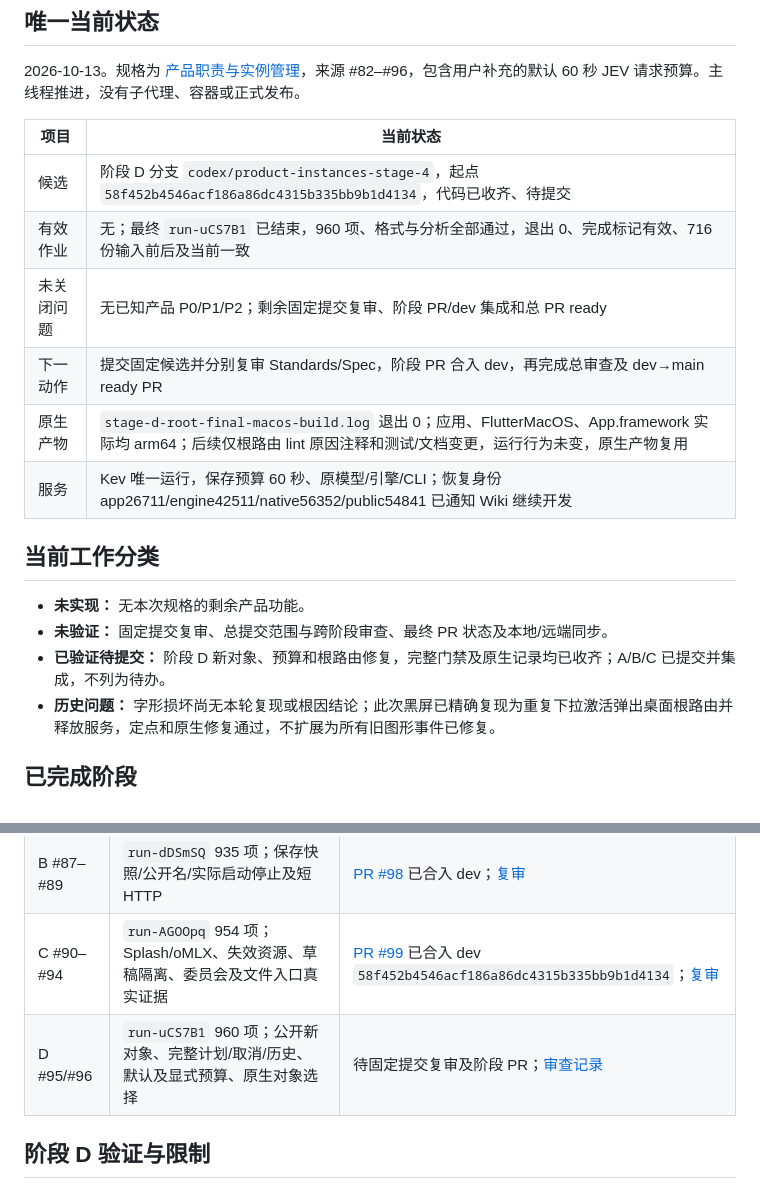
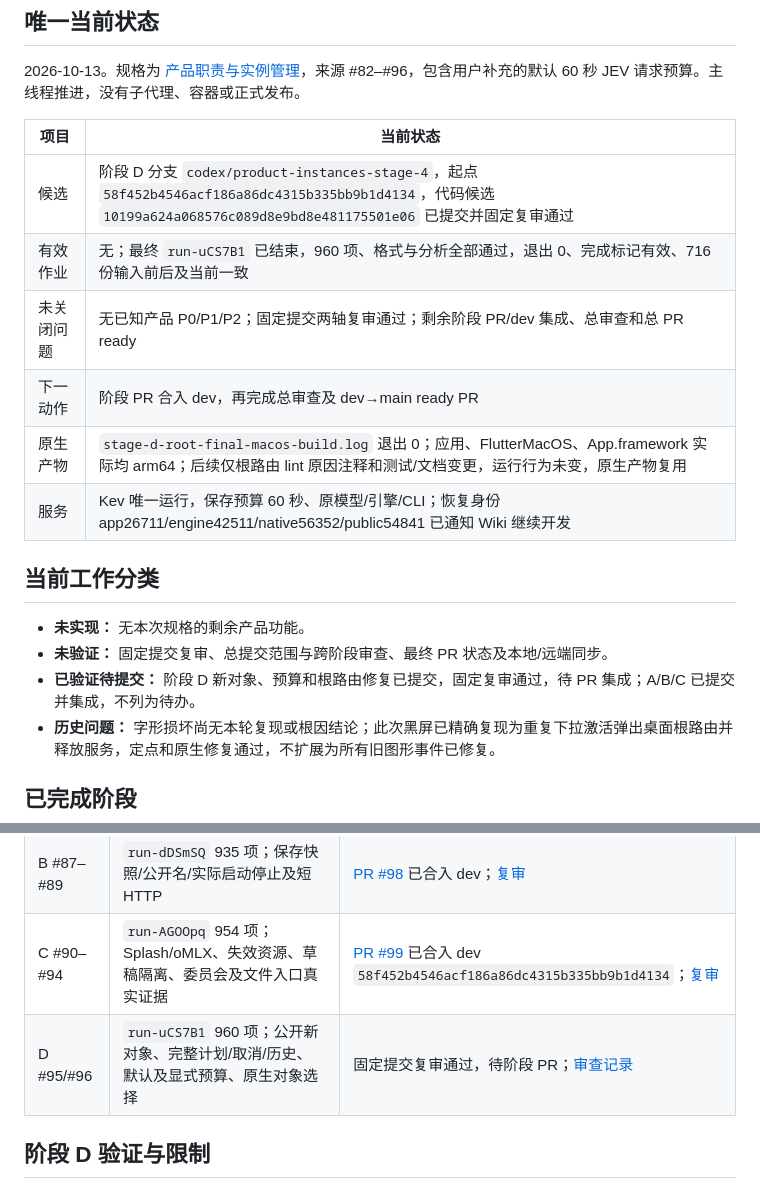
Before and after one commit to Ghost233/GhostModelDeck, a Markdown page: docs/verification/engine-sources-and-installation-2026-10-12.md, 2 parts joined by grey strips. GitHub-like rendering.

```diff
--- a/docs/verification/engine-sources-and-installation-2026-10-12.md
+++ b/docs/verification/engine-sources-and-installation-2026-10-12.md
@@ -6,10 +6,10 @@
 
 | 项目 | 当前状态 |
 | --- | --- |
-| 候选 | 阶段 D 分支 `codex/product-instances-stage-4`，起点 `58f452b4546acf186a86dc4315b335bb9b1d4134`，代码已收齐、待提交 |
+| 候选 | 阶段 D 分支 `codex/product-instances-stage-4`，起点 `58f452b4546acf186a86dc4315b335bb9b1d4134`，代码候选 `10199a624a068576c089d8e9bd8e481175501e06` 已提交并固定复审通过 |
 | 有效作业 | 无；最终 `run-uCS7B1` 已结束，960 项、格式与分析全部通过，退出 0、完成标记有效、716 份输入前后及当前一致 |
-| 未关闭问题 | 无已知产品 P0/P1/P2；剩余固定提交复审、阶段 PR/dev 集成和总 PR ready |
-| 下一动作 | 提交固定候选并分别复审 Standards/Spec，阶段 PR 合入 dev，再完成总审查及 dev→main ready PR |
+| 未关闭问题 | 无已知产品 P0/P1/P2；固定提交两轴复审通过；剩余阶段 PR/dev 集成、总审查和总 PR ready |
+| 下一动作 | 阶段 PR 合入 dev，再完成总审查及 dev→main ready PR |
 | 原生产物 | `stage-d-root-final-macos-build.log` 退出 0；应用、FlutterMacOS、App.framework 实际均 arm64；后续仅根路由 lint 原因注释和测试/文档变更，运行行为未变，原生产物复用 |
 | 服务 | Kev 唯一运行，保存预算 60 秒、原模型/引擎/CLI；恢复身份 app26711/engine42511/native56352/public54841 已通知 Wiki 继续开发 |
 
@@ -17,7 +17,7 @@
 
 - **未实现：** 无本次规格的剩余产品功能。
 - **未验证：** 固定提交复审、总提交范围与跨阶段审查、最终 PR 状态及本地/远端同步。
-- **已验证待提交：** 阶段 D 新对象、预算和根路由修复，完整门禁及原生记录均已收齐；A/B/C 已提交并集成，不列为待办。
+- **已验证待提交：** 阶段 D 新对象、预算和根路由修复已提交，固定复审通过，待 PR 集成；A/B/C 已提交并集成，不列为待办。
 - **历史问题：** 字形损坏尚无本轮复现或根因结论；此次黑屏已精确复现为重复下拉激活弹出桌面根路由并释放服务，定点和原生修复通过，不扩展为所有旧图形事件已修复。
 
 ## 已完成阶段
@@ -27,7 +27,7 @@
 | A #83–#86 | `run-70BRLY` 925 项；多目录/文件链接/非阻塞安装与源码构建真实证据 | [PR #97](https://github.com/Ghost233/GhostModelDeck/pull/97) 已合入 dev；[复审](product-scope-stage-a-review.md) |
 | B #87–#89 | `run-dDSmSQ` 935 项；保存快照/公开名/实际启动停止及短 HTTP | [PR #98](https://github.com/Ghost233/GhostModelDeck/pull/98) 已合入 dev；[复审](product-scope-stage-b-review.md) |
 | C #90–#94 | `run-AGOOpq` 954 项；Splash/oMLX、失效资源、草稿隔离、委员会及文件入口真实证据 | [PR #99](https://github.com/Ghost233/GhostModelDeck/pull/99) 已合入 dev `58f452b4546acf186a86dc4315b335bb9b1d4134`；[复审](product-scope-stage-c-review.md) |
-| D #95/#96 | `run-uCS7B1` 960 项；公开新对象、完整计划/取消/历史、默认及显式预算、原生对象选择 | 待固定提交复审及阶段 PR；[审查记录](product-scope-stage-d-review.md) |
+| D #95/#96 | `run-uCS7B1` 960 项；公开新对象、完整计划/取消/历史、默认及显式预算、原生对象选择 | 固定提交复审通过，待阶段 PR；[审查记录](product-scope-stage-d-review.md) |
 
 ## 阶段 D 验证与限制
 
```
Also changed, not shown: docs/verification/product-scope-stage-d-review.md (+14 -0 lines).
